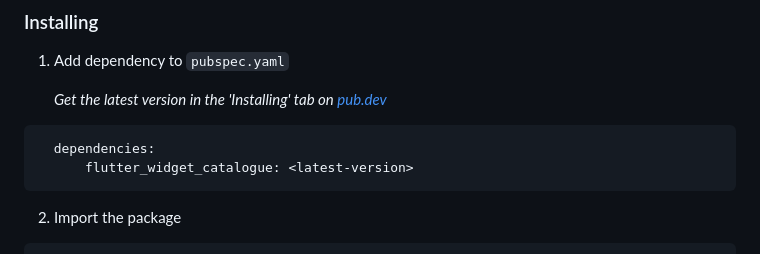
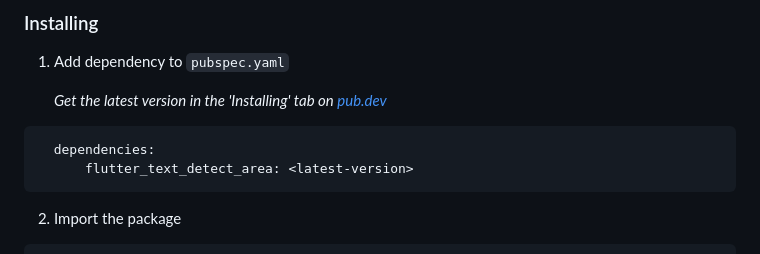
Before and after one commit to techvootsolutions/flutter_text_detect_area, a Markdown page: README.md, the part around the change printed below. Drawn GitHub-style.

````diff
--- a/README.md
+++ b/README.md
@@ -12,7 +12,7 @@ Flutter Text Detect Area's text recognition can recognize/detect text from image
 
 ```dart
   dependencies:
-      flutter_widget_catalogue: <latest-version>
+      flutter_text_detect_area: <latest-version>
 ```
 
 2.  Import the package
````
Also changed, not shown: other parts of README.md (+3 -2 lines).
